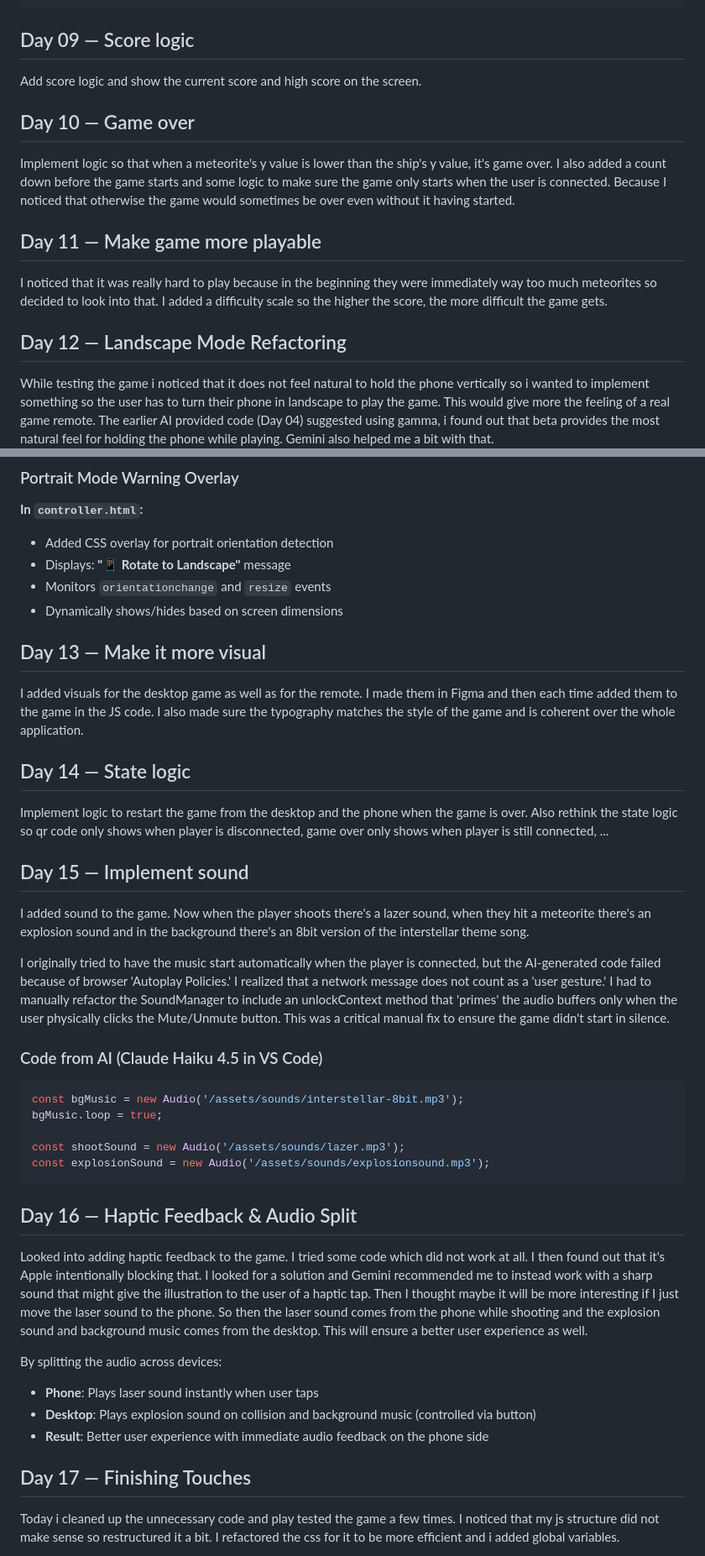
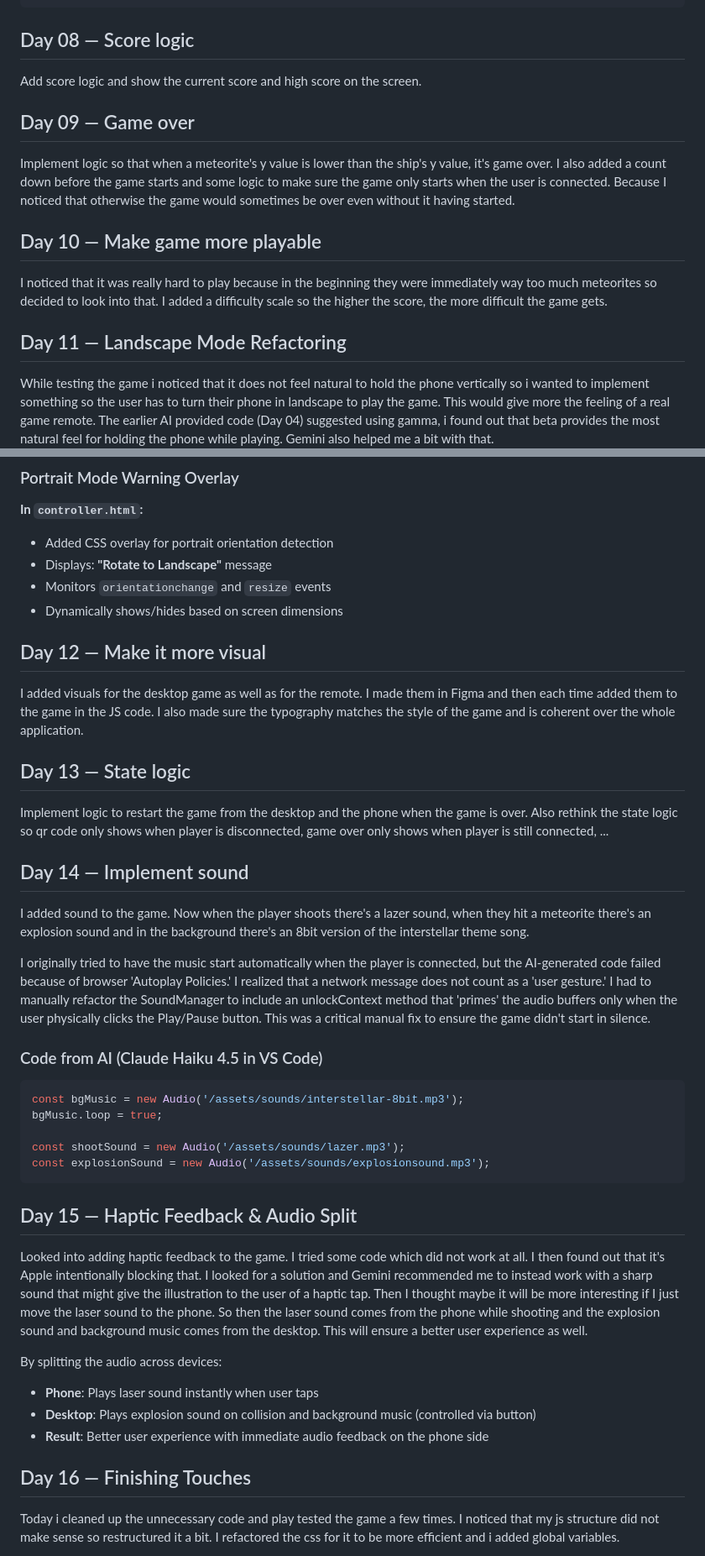
Before and after one commit to lunabenelfkih-dev/web4-assignment1-WebRTC, a Markdown page: README.md, 2 parts joined by grey strips. Shown at 84% size. GitHub-like rendering.

````diff
--- a/README.md
+++ b/README.md
@@ -415,16 +413,16 @@ I looked up how to check collision through JS and found that i could do so throu
         }
     }
 ```
-## Day 09 — Score logic
+## Day 08 — Score logic
 Add score logic and show the current score and high score on the screen.
 
-## Day 10 — Game over
+## Day 09 — Game over
 Implement logic so that when a meteorite's y value is lower than the ship's y value, it's game over. I also added a count down before the game starts and some logic to make sure the game only starts when the user is connected. Because I noticed that otherwise the game would sometimes be over even without it having started.
 
-## Day 11 — Make game more playable
+## Day 10 — Make game more playable
 I noticed that it was really hard to play because in the beginning they were immediately way too much meteorites so decided to look into that. I added a difficulty scale so the higher the score, the more difficult the game gets.
 
-## Day 12 — Landscape Mode Refactoring
+## Day 11 — Landscape Mode Refactoring
 While testing the game i noticed that it does not feel natural to hold the phone vertically so i wanted to implement something so the user has to turn their phone in landscape to play the game. This would give more the feeling of a real game remote. The earlier AI provided code (Day 04) suggested using gamma, i found out that beta provides the most natural feel for holding the phone while playing. Gemini also helped me a bit with that.
 
 ### what AI recommended (Gemini Pro)
@@ -460,20 +458,20 @@ Result: More responsive steering (smaller angle range = larger movement ratio).
 
 **In `controller.html`:**
 - Added CSS overlay for portrait orientation detection
-- Displays: **"📱 Rotate to Landscape"** message
+- Displays: **"Rotate to Landscape"** message
 - Monitors `orientationchange` and `resize` events
 - Dynamically shows/hides based on screen dimensions
 
-## Day 13 — Make it more visual
+## Day 12 — Make it more visual
 I added visuals for the desktop game as well as for the remote. I made them in Figma and then each time added them to the game in the JS code. I also made sure the typography matches the style of the game and is coherent over the whole application.
 
-## Day 14 — State logic
+## Day 13 — State logic
 Implement logic to restart the game from the desktop and the phone when the game is over. Also rethink the state logic so qr code only shows when player is disconnected, game over only shows when player is still connected, ...
 
-## Day 15 — Implement sound
+## Day 14 — Implement sound
 I added sound to the game. Now when the player shoots there's a lazer sound, when they hit a meteorite there's an explosion sound and in the background there's an 8bit version of the interstellar theme song.
 
-I originally tried to have the music start automatically when the player is connected, but the AI-generated code failed because of browser 'Autoplay Policies.' I realized that a network message does not count as a 'user gesture.' I had to manually refactor the SoundManager to include an unlockContext method that 'primes' the audio buffers only when the user physically clicks the Mute/Unmute button. This was a critical manual fix to ensure the game didn't start in silence.
+I originally tried to have the music start automatically when the player is connected, but the AI-generated code failed because of browser 'Autoplay Policies.' I realized that a network message does not count as a 'user gesture.' I had to manually refactor the SoundManager to include an unlockContext method that 'primes' the audio buffers only when the user physically clicks the Play/Pause button. This was a critical manual fix to ensure the game didn't start in silence.
 
 ### Code from AI (Claude Haiku 4.5 in VS Code)
 ```js
@@ -484,7 +482,7 @@ const shootSound = new Audio('/assets/sounds/lazer.mp3');
 const explosionSound = new Audio('/assets/sounds/explosionsound.mp3');
 ```
 
-## Day 16 — Haptic Feedback & Audio Split
+## Day 15 — Haptic Feedback & Audio Split
 Looked into adding haptic feedback to the game. I tried some code which did not work at all. I then found out that it's Apple intentionally blocking that. I looked for a solution and Gemini recommended me to instead work with a sharp sound that might give the illustration to the user of a haptic tap. Then I thought maybe it will be more interesting if I just move the laser sound to the phone. So then the laser sound comes from the phone while shooting and the explosion sound and background music comes from the desktop. This will ensure a better user experience as well.
 
 By splitting the audio across devices:
@@ -492,7 +490,7 @@ By splitting the audio across devices:
 - **Desktop**: Plays explosion sound on collision and background music (controlled via button)
 - **Result**: Better user experience with immediate audio feedback on the phone side
 
-## Day 17 — Finishing Touches
+## Day 16 — Finishing Touches
 Today i cleaned up the unnecessary code and play tested the game a few times. I noticed that my js structure did not make sense so restructured it a bit. I refactored the css for it to be more efficient and i added global variables.
 
 During final testing, I identified a critical hole in the connection process. If a player clicked the START button on their phone before the Peer-to-Peer connection was fully established, the gyro_ready signal was sent into a void, preventing the game from starting on the desktop.
````
Also changed, not shown: other parts of README.md (+5 -7 lines).
